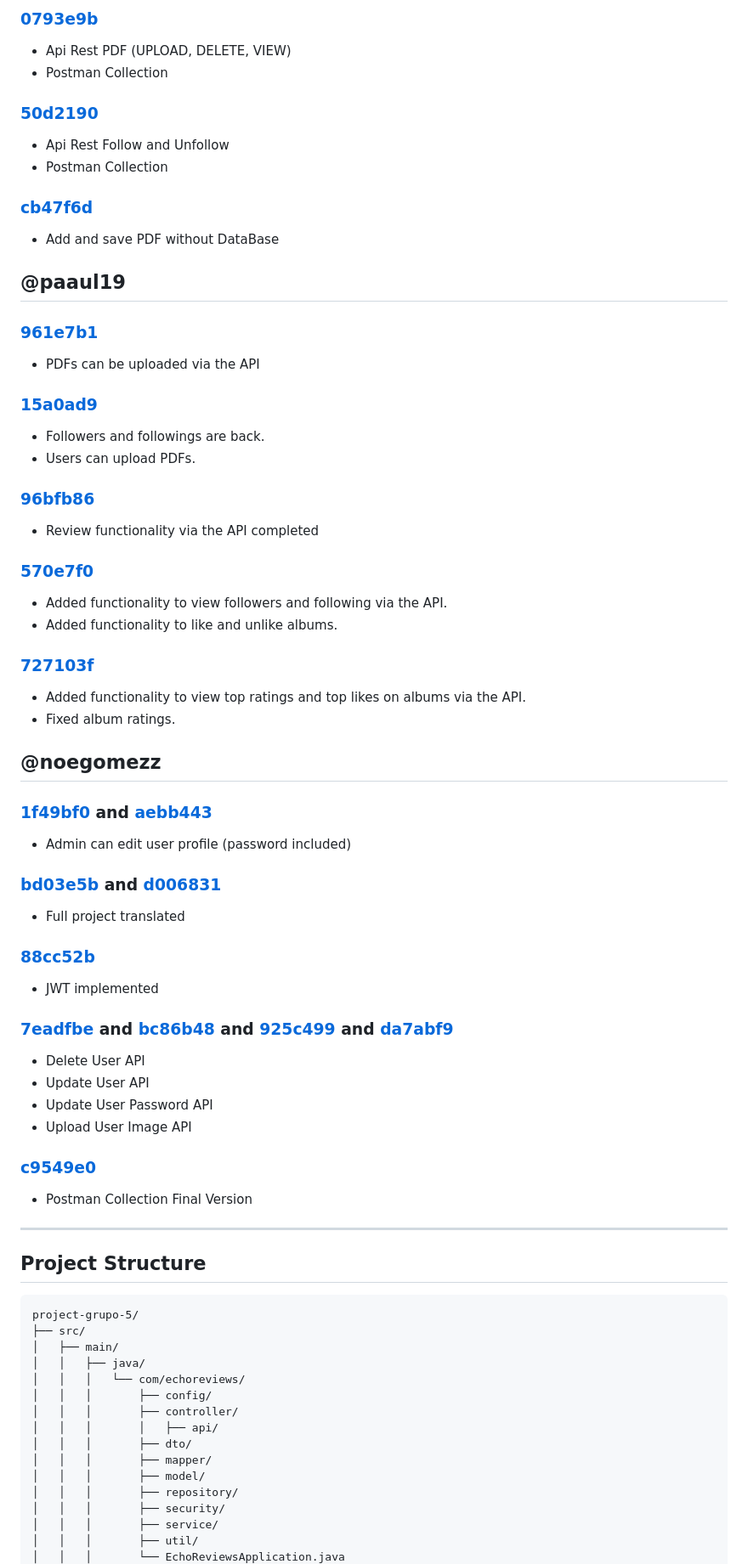
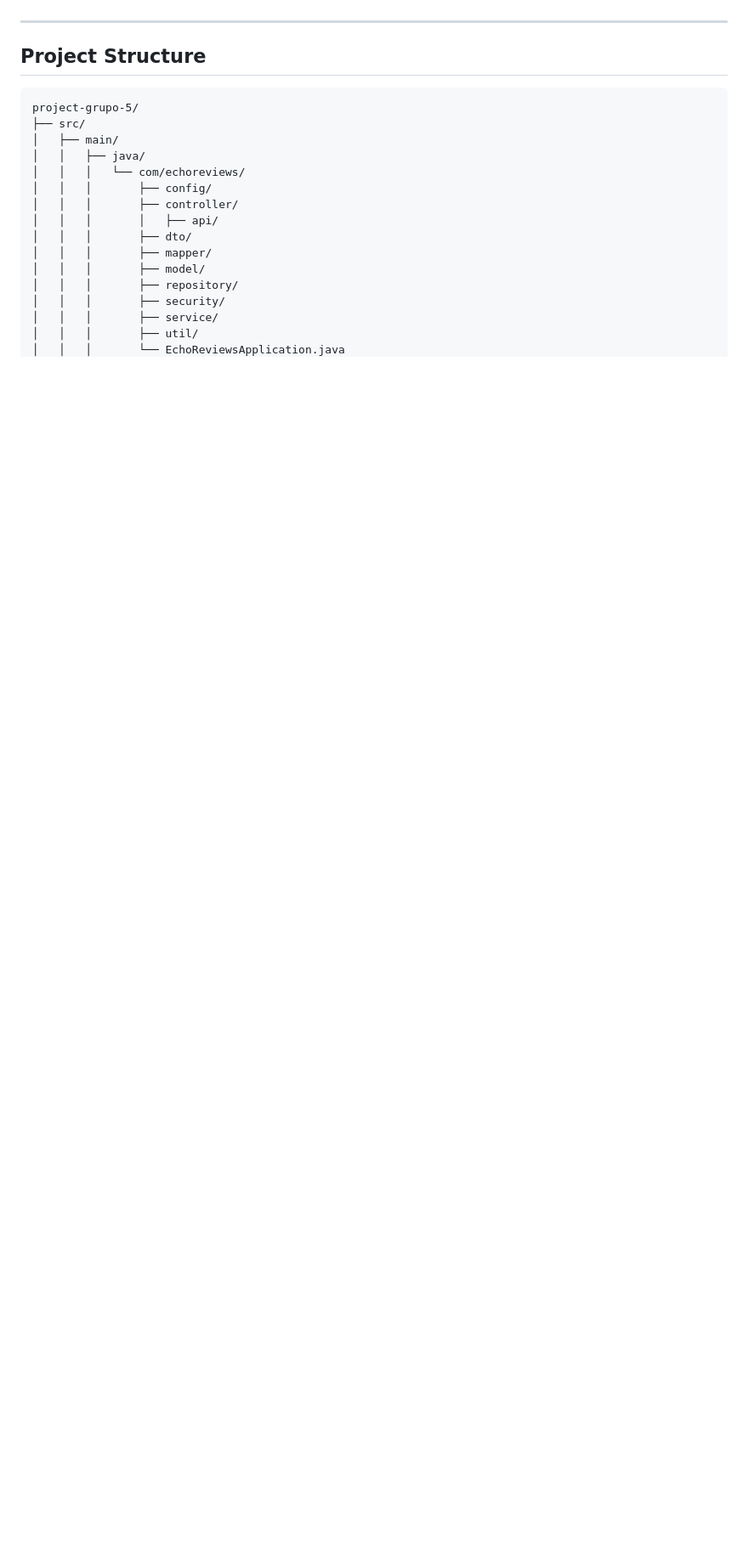
Before and after one commit to paaul19/echoreviews, a Markdown page: README.md, the part around one of its changes. Shown at 85% size. Rendered like a GitHub page; blank space fills up the shorter version.

````diff
--- a/README.md
+++ b/README.md
@@ -148,56 +92,3 @@ EchoReviews is a web-based platform that allows users to explore, review, and ma
-### [0793e9b](https://github.com/DWS-2025/project-grupo-5/commit/0793e9b3e2a9db1c33787dcbb63738c1085ea723)
-- Api Rest PDF (UPLOAD, DELETE, VIEW)
-- Postman Collection
-
-### [50d2190](https://github.com/DWS-2025/project-grupo-5/commit/50d21908772c91b49e3e48b61247823f42e320a5)
-- Api Rest Follow and Unfollow
-- Postman Collection
-
-### [cb47f6d](https://github.com/DWS-2025/project-grupo-5/commit/cb47f6d80aebe73be2c65a17fac70257b67c4ea2)
-- Add and save PDF without DataBase
-
-
-## @paaul19
-
-### [961e7b1](https://github.com/DWS-2025/project-grupo-5/commit/961e7b1e8cb4002028dfd9ab5c0e067c82cdc7f2)
-  - PDFs can be uploaded via the API
-
-### [15a0ad9](https://github.com/DWS-2025/project-grupo-5/commit/15a0ad9e302e1add569229d47ae31c6cb73ef863)
-  - Followers and followings are back.
-  - Users can upload PDFs.
-
-### [96bfb86](https://github.com/DWS-2025/project-grupo-5/commit/96bfb86c59e0a30db7d624e731c2968c666de1c4)
-  - Review functionality via the API completed
-
-### [570e7f0](https://github.com/DWS-2025/project-grupo-5/commit/570e7f09ead1fe227a24f015373ce5818e16dbf2)
-  - Added functionality to view followers and following via the API.
-  - Added functionality to like and unlike albums.
-
-### [727103f](https://github.com/DWS-2025/project-grupo-5/commit/727103f937e717c8b4930fb5f523b2f7d5c852be)
-  - Added functionality to view top ratings and top likes on albums via the API.
-  - Fixed album ratings.
-
-## @noegomezz
-
-### [1f49bf0](https://github.com/DWS-2025/project-grupo-5/commit/1f49bf07d7917a488a84471e5bc8b90fce0ee557) and [aebb443](https://github.com/DWS-2025/project-grupo-5/commit/aebb44394bbd87a3eec84b63b78973524c536fbd)
-- Admin can edit user profile (password included)
-
-### [bd03e5b](https://github.com/DWS-2025/project-grupo-5/commit/bd03e5be373a10c7190ca49d073858524b426746) and [d006831](https://github.com/DWS-2025/project-grupo-5/commit/d0068318efd458898f213ce1cc9a43c11a300270)
-- Full project translated
-
-### [88cc52b](https://github.com/DWS-2025/project-grupo-5/commit/88cc52b8b7a6bad08b75a64a8d447fcd48f6ee85)
-- JWT implemented
-
-### [7eadfbe](https://github.com/DWS-2025/project-grupo-5/commit/7eadfbe39ba8d728363521ecfe98e853ec339fab) and [bc86b48](https://github.com/DWS-2025/project-grupo-5/commit/bc86b483db587114eb4e14fe785bc7b91d289aa5) and [925c499](https://github.com/DWS-2025/project-grupo-5/commit/925c49985d2587cae57c4c5d0471522cbb148f20) and [da7abf9](https://github.com/DWS-2025/project-grupo-5/commit/da7abf9f8bd6de6100777d5e3a7b1bcf235b492f)
-- Delete User API
-- Update User API
-- Update User Password API
-- Upload User Image API
-
-### [c9549e0](https://github.com/DWS-2025/project-grupo-5/commit/c9549e0d45ad4ffcdfcebf65abd57e661a8d7582)
-- Postman Collection Final Version
-
-
 ---
 ## Project Structure
 ```
````
Also changed, not shown: other parts of README.md (+0 -56 lines).
